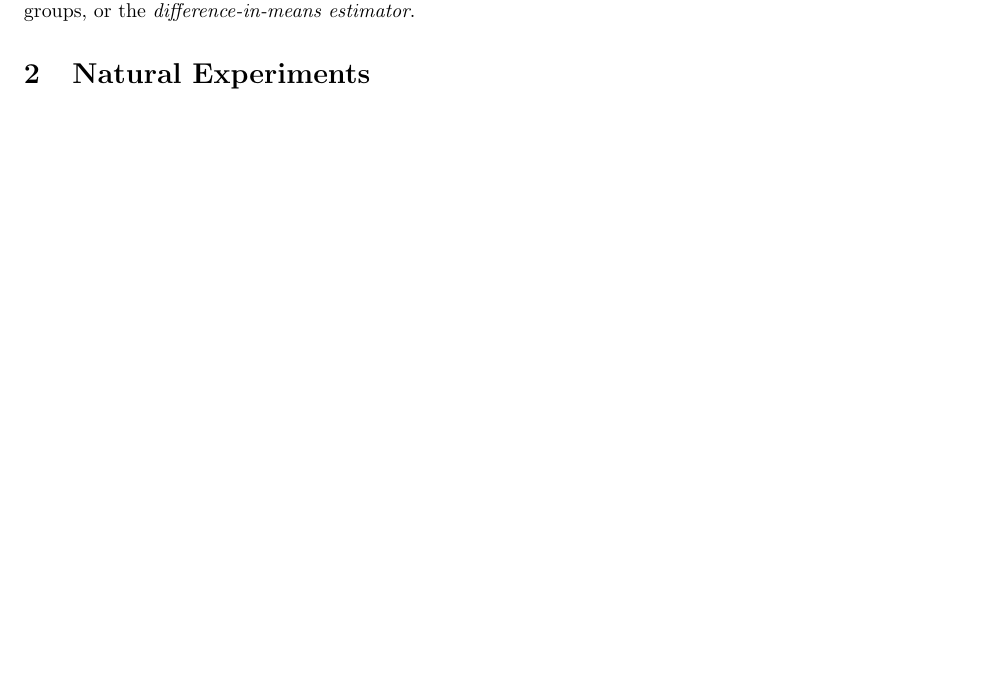
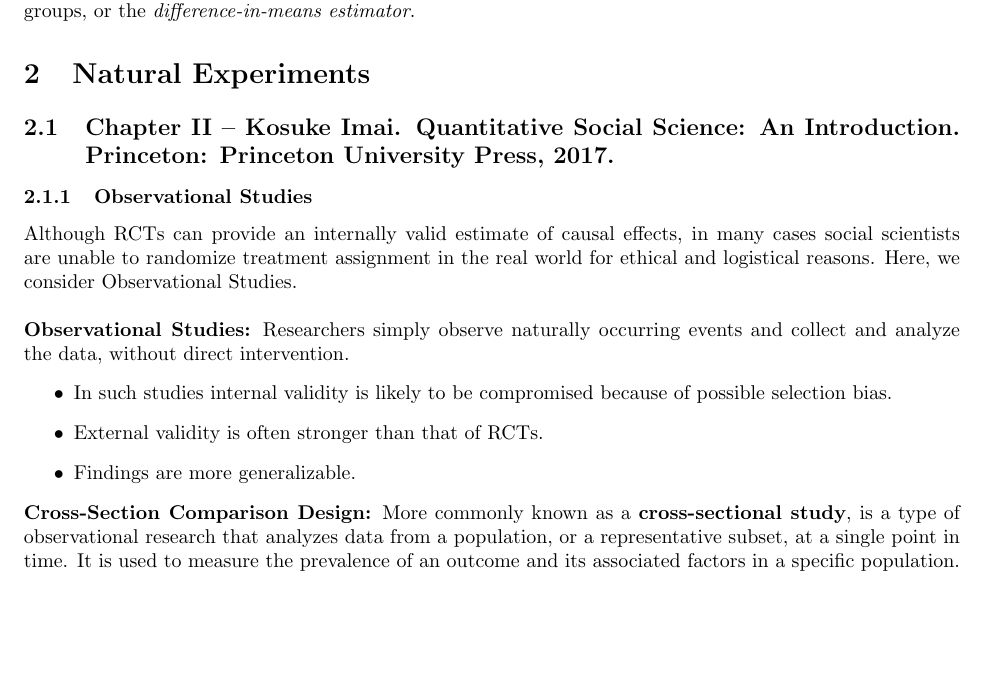
Before and after one commit to shamelbhimani/Fall_2025, a LaTeX document (POL332/POL332_Notes.tex): part of page 3 of 3, cut so that both start at the same text. Compiled offline with pdfLaTeX.

Commit message:
ADDED: 2.1.1

```diff
--- a/POL332/POL332_Notes.tex
+++ b/POL332/POL332_Notes.tex
@@ -129,6 +129,29 @@ difference in the average outcome between the treatment and control groups,
 or the \textit{difference-in-means estimator}.
 
 \section{Natural Experiments}
+    \subsection{Chapter II -- Kosuke Imai. Quantitative Social Science: An Introduction. Princeton: Princeton University Press, 2017.}
+    \subsubsection{Observational Studies}
+
+    \noindent Although RCTs can provide an internally valid estimate of
+causal effects, in many cases social scientists are unable to randomize
+treatment assignment in the real world for ethical and logistical reasons.
+Here, we consider Observational Studies.\\
+
+    \noindent \textbf{Observational Studies:} Researchers simply observe
+naturally occurring events and collect and analyze the data, without direct
+intervention.
+    \begin{itemize}
+        \item In such studies internal validity is likely to be compromised
+        because of possible selection bias.
+        \item External validity is often stronger than that of RCTs.
+        \item Findings are more generalizable.
+    \end{itemize}
+
+    \noindent \textbf{Cross-Section Comparison Design:} More commonly known
+as a \textbf{cross-sectional study}, is a type of observational research
+that analyzes data from a population, or a representative subset, at a
+single point in time. It is used to measure the prevalence of an outcome and
+its associated factors in a specific population.
 
 
 
```
Also changed, not shown: out/POL332_Notes.pdf, 5 other files.
